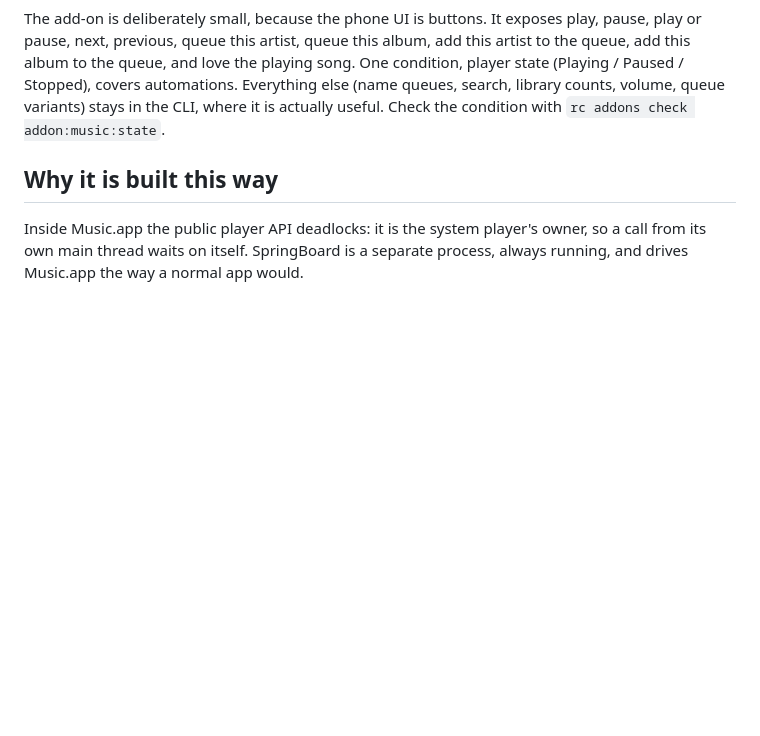
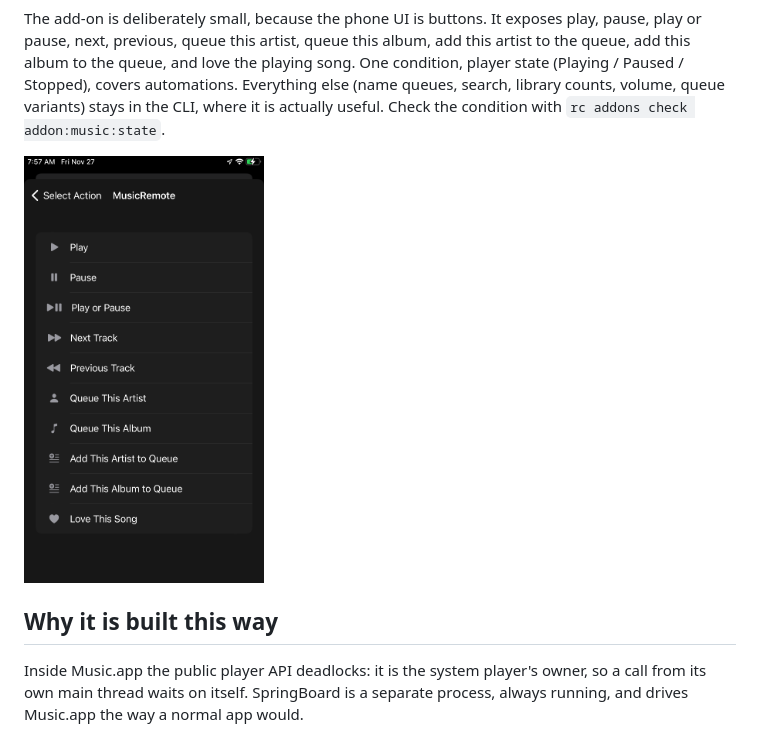
Before and after one commit to saihgupr/musicremote, a Markdown page: README.md, the part around the change. Drawn GitHub-style; pictures changed too: images/addon.png (added); blank space fills up the shorter version.

Commit message:
Add RemoteCompanion add-on screenshot to readme

```diff
--- a/README.md
+++ b/README.md
@@ -24,6 +24,10 @@ song. One condition, player state (Playing / Paused / Stopped), covers
 automations. Everything else (name queues, search, library counts, volume,
 queue variants) stays in the CLI, where it is actually useful. Check the
 condition with `rc addons check addon:music:state`.
+
+<p>
+  <img src="images/addon.png" width="240" alt="MusicRemote RemoteCompanion add-on" />
+</p>
 
 ## Why it is built this way
 
```
